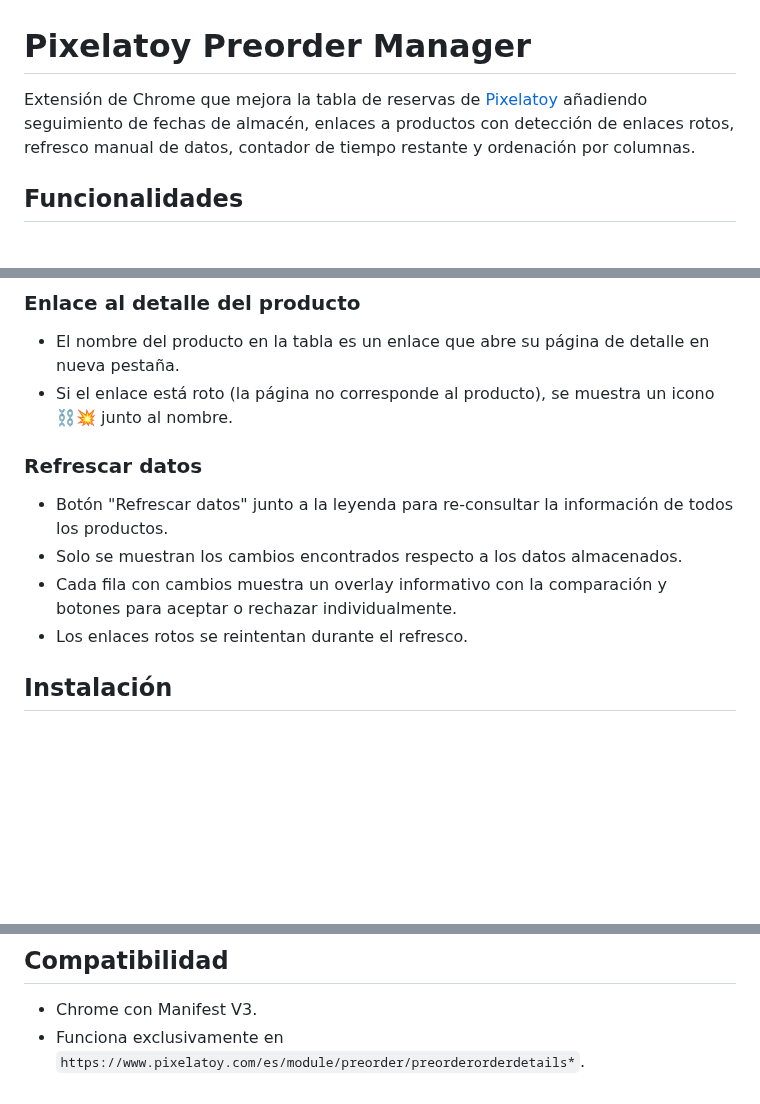
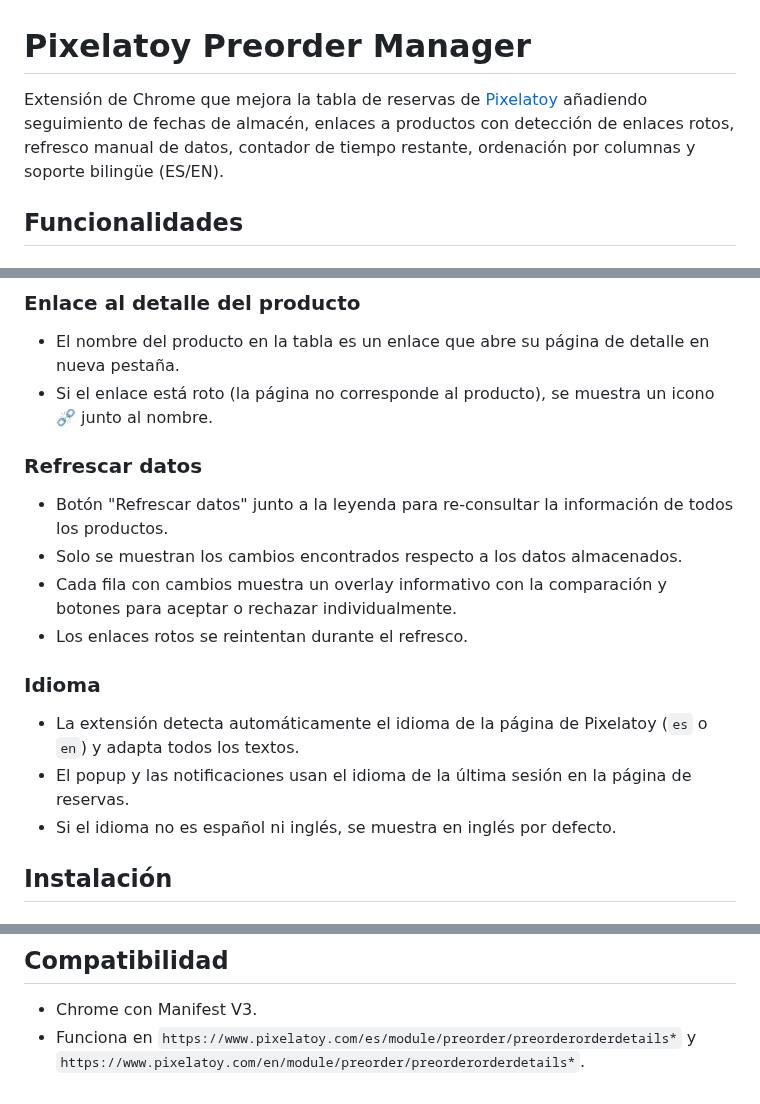
Before and after one commit to Vegekku/pixelatoy-extension, a Markdown page: README.md, 3 parts joined by grey strips. Drawn GitHub-style; blank space fills up the shorter version.

Commit message:
docs: update README and IMPROVEMENTS for i18n completion

```diff
--- a/README.md
+++ b/README.md
@@ -1,6 +1,6 @@
 # Pixelatoy Preorder Manager
 
-Extensión de Chrome que mejora la tabla de reservas de [Pixelatoy](https://www.pixelatoy.com) añadiendo seguimiento de fechas de almacén, enlaces a productos con detección de enlaces rotos, refresco manual de datos, contador de tiempo restante y ordenación por columnas.
+Extensión de Chrome que mejora la tabla de reservas de [Pixelatoy](https://www.pixelatoy.com) añadiendo seguimiento de fechas de almacén, enlaces a productos con detección de enlaces rotos, refresco manual de datos, contador de tiempo restante, ordenación por columnas y soporte bilingüe (ES/EN).
 
 ## Funcionalidades
 
@@ -50,13 +50,18 @@ Las filas se colorean automáticamente según el tiempo restante hasta el límit
 
 ### Enlace al detalle del producto
 - El nombre del producto en la tabla es un enlace que abre su página de detalle en nueva pestaña.
-- Si el enlace está roto (la página no corresponde al producto), se muestra un icono ⛓️💥 junto al nombre.
+- Si el enlace está roto (la página no corresponde al producto), se muestra un icono ⛓️‍💥 junto al nombre.
 
 ### Refrescar datos
 - Botón "Refrescar datos" junto a la leyenda para re-consultar la información de todos los productos.
 - Solo se muestran los cambios encontrados respecto a los datos almacenados.
 - Cada fila con cambios muestra un overlay informativo con la comparación y botones para aceptar o rechazar individualmente.
 - Los enlaces rotos se reintentan durante el refresco.
+
+### Idioma
+- La extensión detecta automáticamente el idioma de la página de Pixelatoy (`es` o `en`) y adapta todos los textos.
+- El popup y las notificaciones usan el idioma de la última sesión en la página de reservas.
+- Si el idioma no es español ni inglés, se muestra en inglés por defecto.
 
 ## Instalación
 
@@ -120,4 +126,4 @@ Carga la extensión en Chrome apuntando a la carpeta `dist/` del proyecto (donde
 ## Compatibilidad
 
 - Chrome con Manifest V3.
-- Funciona exclusivamente en `https://www.pixelatoy.com/es/module/preorder/preorderorderdetails*`.
+- Funciona en `https://www.pixelatoy.com/es/module/preorder/preorderorderdetails*` y `https://www.pixelatoy.com/en/module/preorder/preorderorderdetails*`.
```
Also changed, not shown: other parts of README.md (+1 -0 lines), IMPROVEMENTS.md (+3 -17 lines).
